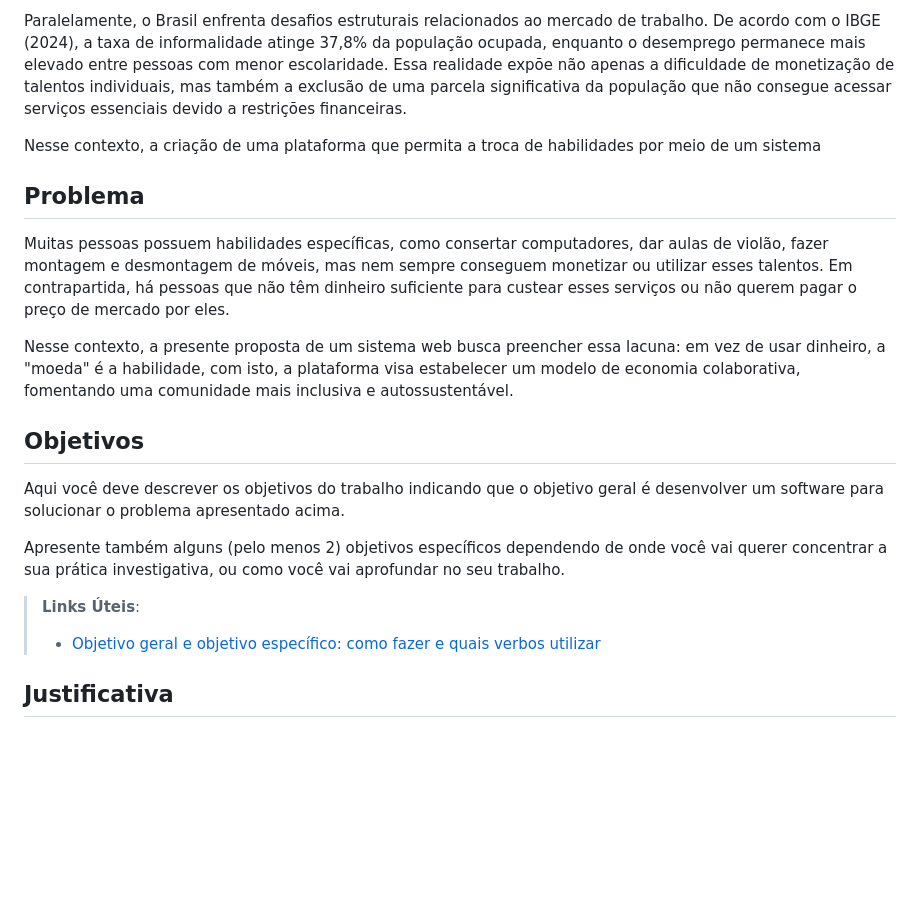
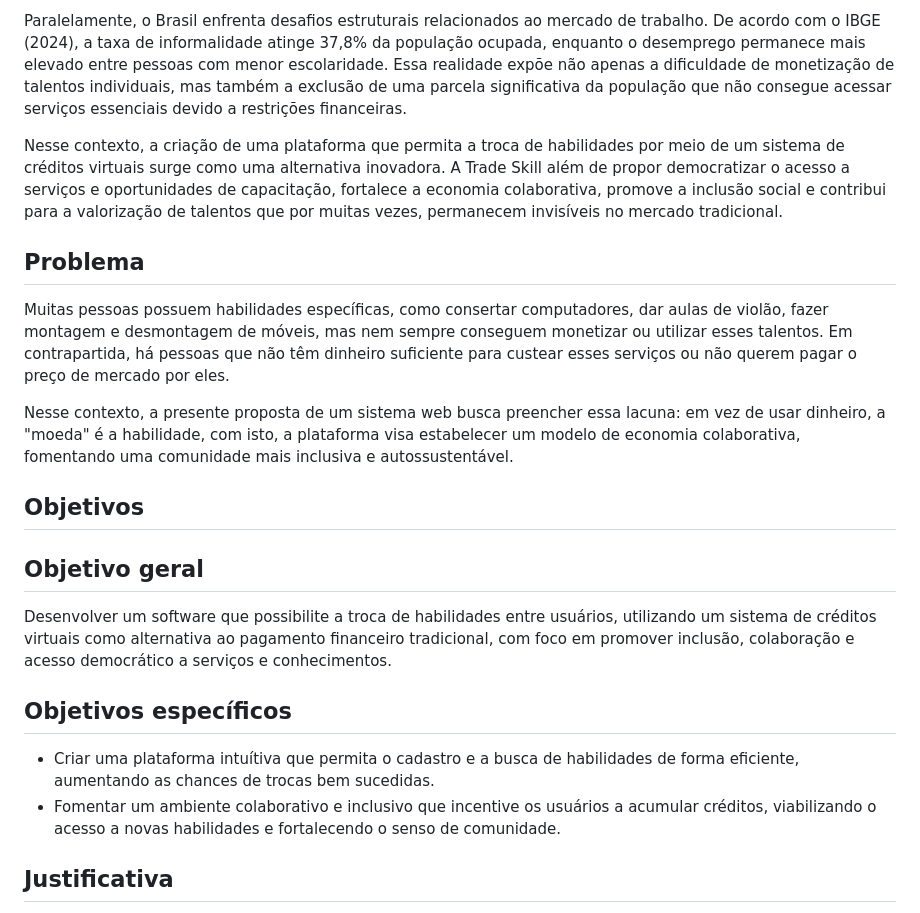
Before and after one commit to ICEI-PUC-Minas-PMV-SI/pmv-si-2025-2-pe1-t1-projtradeskills, a Markdown page: docs/context.md, the part around the change. Drawn GitHub-style; blank space fills up the shorter version.

Commit message:
Objetivo geral e especificos

```diff
--- a/docs/context.md
+++ b/docs/context.md
@@ -4,7 +4,7 @@ A revolução digital tem transformado profundamente a forma como as pessoas int
 
 Paralelamente, o Brasil enfrenta desafios estruturais relacionados ao mercado de trabalho. De acordo com o IBGE (2024), a taxa de informalidade atinge 37,8% da população ocupada, enquanto o desemprego permanece mais elevado entre pessoas com menor escolaridade. Essa realidade expõe não apenas a dificuldade de monetização de talentos individuais, mas também a exclusão de uma parcela significativa da população que não consegue acessar serviços essenciais devido a restrições financeiras.
 
-Nesse contexto, a criação de uma plataforma que permita a troca de habilidades por meio de um sistema
+Nesse contexto, a criação de uma plataforma que permita a troca de habilidades por meio de um sistema de créditos virtuais surge como uma alternativa inovadora. A Trade Skill além de  propor democratizar o acesso a serviços e oportunidades de capacitação, fortalece a economia colaborativa, promove a inclusão social e contribui para a valorização de talentos que por muitas vezes, permanecem invisíveis no mercado tradicional.
 
 ## Problema
 
@@ -14,12 +14,15 @@ Nesse contexto, a presente proposta de um sistema web busca preencher essa lacun
 
 ## Objetivos
 
-Aqui você deve descrever os objetivos do trabalho indicando que o objetivo geral é desenvolver um software para solucionar o problema apresentado acima.
+## Objetivo geral
 
-Apresente também alguns (pelo menos 2) objetivos específicos dependendo de onde você vai querer concentrar a sua prática investigativa, ou como você vai aprofundar no seu trabalho.
+Desenvolver um software que possibilite a troca de habilidades entre usuários, utilizando um sistema de créditos virtuais como alternativa ao pagamento financeiro tradicional, com foco em promover inclusão, colaboração e acesso democrático a serviços e conhecimentos.
 
-> **Links Úteis**:
-> - [Objetivo geral e objetivo específico: como fazer e quais verbos utilizar](https://blog.mettzer.com/diferenca-entre-objetivo-geral-e-objetivo-especifico/)
+## Objetivos específicos
+
+* Criar uma plataforma intuítiva que permita o cadastro e a busca de habilidades de forma eficiente, aumentando as chances de trocas bem sucedidas.
+* Fomentar um ambiente colaborativo e inclusivo que incentive os usuários a acumular créditos, viabilizando o acesso a novas habilidades e fortalecendo o senso de comunidade.
+
 
 ## Justificativa
 
```
